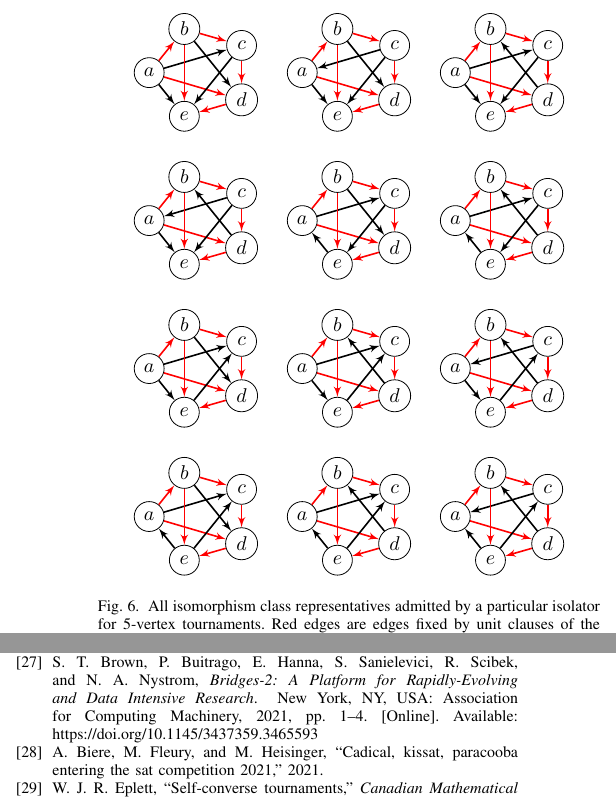
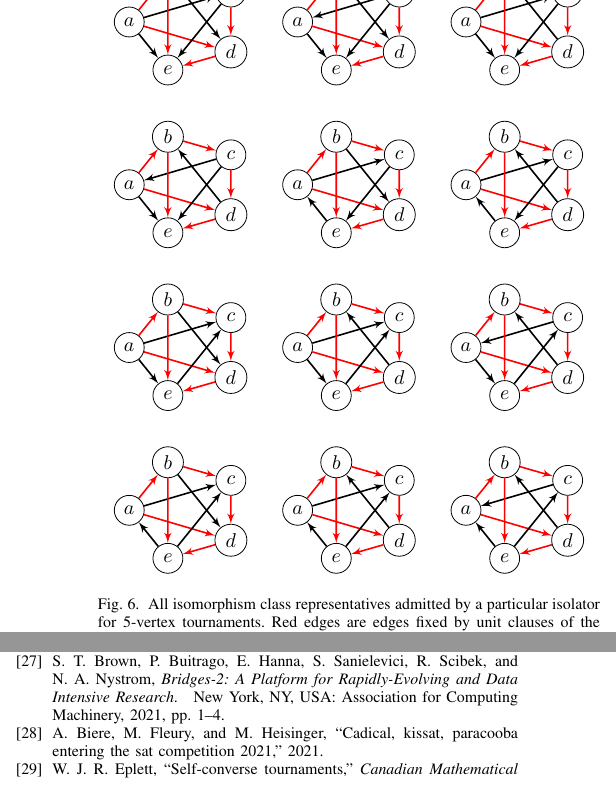
Before and after one commit to evanlohn/digraph_isolators, a LaTeX paper (IEEE-Transactions-LaTeX2e-templates-and-instructions/main.tex, which reads IEEE-Transactions-LaTeX2e-templates-and-instructions/main.bib): two parts of the columns of pages 8 and 9 of 10, joined at a grey line, cut at the place of the change. Compiled offline with pdfLaTeX.

Commit message:
small changes

```diff
--- a/IEEE-Transactions-LaTeX2e-templates-and-instructions/main.bib
+++ b/IEEE-Transactions-LaTeX2e-templates-and-instructions/main.bib
@@ -14,7 +14,6 @@ year = {2021},
 isbn = {9781450382922},
 publisher = {Association for Computing Machinery},
 address = {New York, NY, USA},
-url = {https://doi.org/10.1145/3437359.3465593},
 booktitle = {Practice and Experience in Advanced Research Computing},
 articleno = {35},
 numpages = {4},
--- a/IEEE-Transactions-LaTeX2e-templates-and-instructions/main.tex
+++ b/IEEE-Transactions-LaTeX2e-templates-and-instructions/main.tex
@@ -911,7 +911,7 @@ Our SAT encoding allowed us to compute optimal isolators up to $n=6$. The SAT so
 
 \begin{figure}[h]
 \centering
-\begin{tikzpicture}
+\begin{tikzpicture}[scale=1.1]
 \tikzset{vertex/.style = {shape=circle,draw,minimum size=1.5em}}
 \tikzset{edge/.style = {->,> = latex'}}
 \node[vertex] (v_0_1) at (-1.8,0.9) {$\!a\!$};
```
Also changed, not shown: IEEE-Transactions-LaTeX2e-templates-and-instructions/main.pdf.
